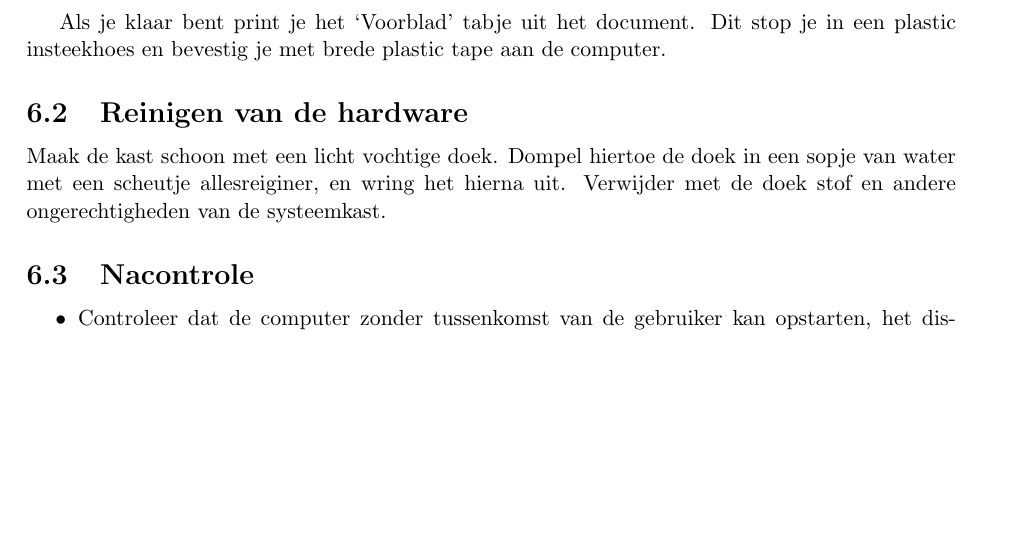
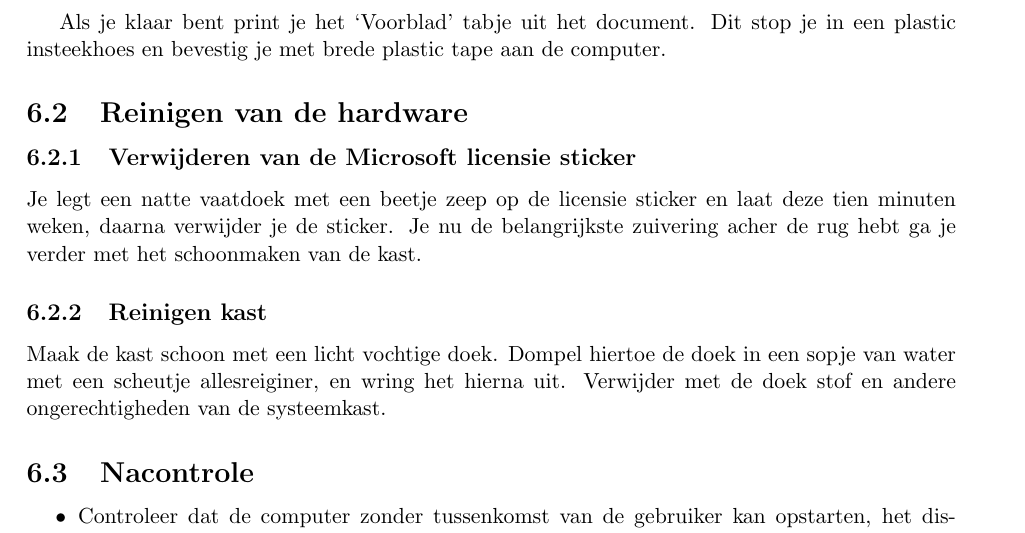
Before and after one commit to slspeek/installatie-debian, a LaTeX document (installatie.tex): part of page 9 of 10, cut so that both start at the same text, the shorter picture padded with empty space. Compiled offline with pdfLaTeX.

Commit message:
licensie verwijderen

```diff
--- a/installatie.tex
+++ b/installatie.tex
@@ -417,6 +417,9 @@ Log in op een werkstation op het netwerk. Je vindt op \texttt{/home/netwerk/GNUD
 
 Als je klaar bent print je het `Voorblad' tabje uit het document. Dit stop je in een plastic insteekhoes en bevestig je met brede plastic tape aan de computer.
 \subsection{Reinigen van de hardware}
+\subsubsection{Verwijderen van de Microsoft licensie sticker}
+Je legt een natte vaatdoek met een beetje zeep op de licensie sticker en laat deze tien minuten weken, daarna verwijder je de sticker. Je nu de belangrijkste zuivering acher de rug hebt ga je verder met het schoonmaken van de kast.
+\subsubsection{Reinigen kast}
 Maak de kast schoon met een licht vochtige doek. Dompel hiertoe de doek in een sopje van water met een scheutje allesreiginer, en wring het hierna uit. Verwijder met de doek stof en andere ongerechtigheden van de systeemkast.
 \subsection{Nacontrole}
 \begin{itemize}
```
